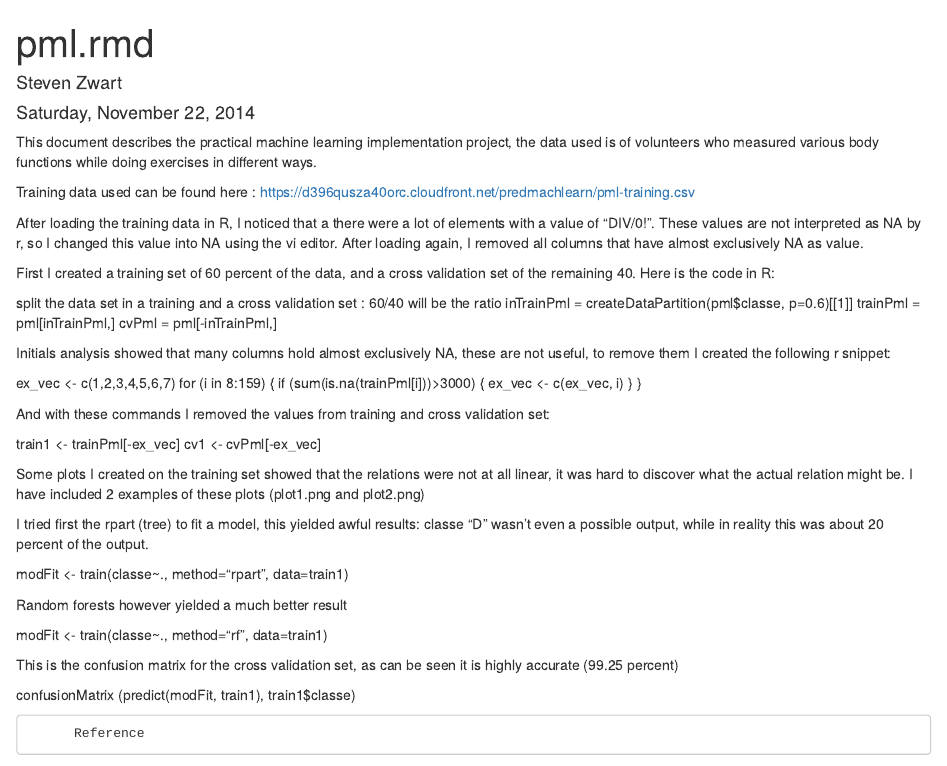
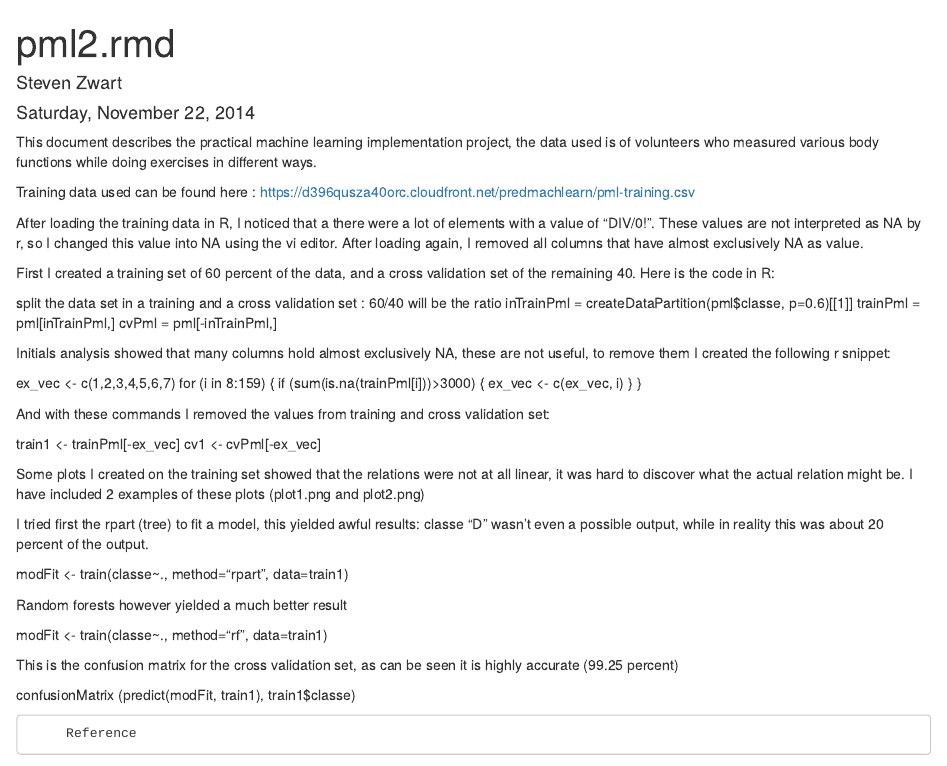
Before and after one commit to stevenzwart/MachingLearning, an R Markdown document (pml.Rmd): the page in a window 1100 px wide, from its top. Rendered offline with R 4.5, knitr and Pandoc, with nearby package versions; some code elsewhere in the file could not run offline.

Commit message:
4 commit

```diff
--- a/pml.Rmd
+++ b/pml.Rmd
@@ -1,5 +1,5 @@
 ---
-title: "pml.rmd"
+title: "pml2.rmd"
 author: "Steven Zwart"
 date: "Saturday, November 22, 2014"
 output: html_document
```
Also changed, not shown: pml.Rmd (5 more changed lines).
